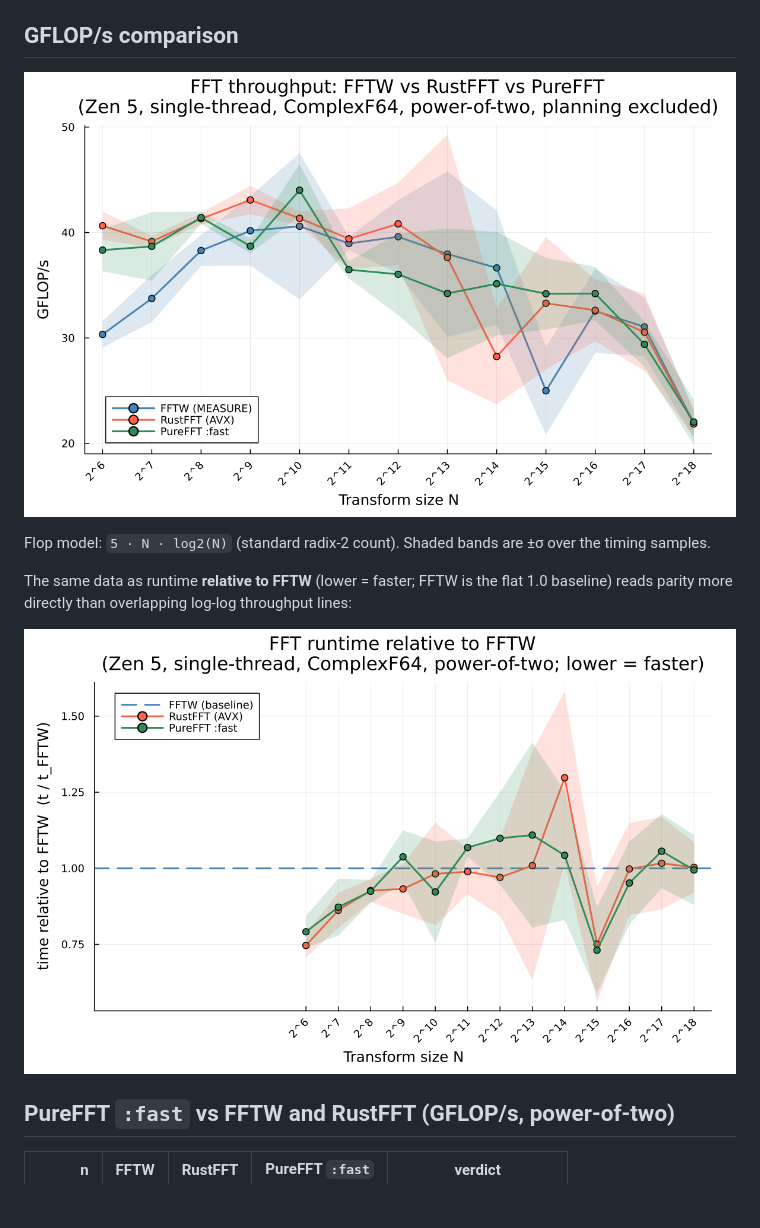
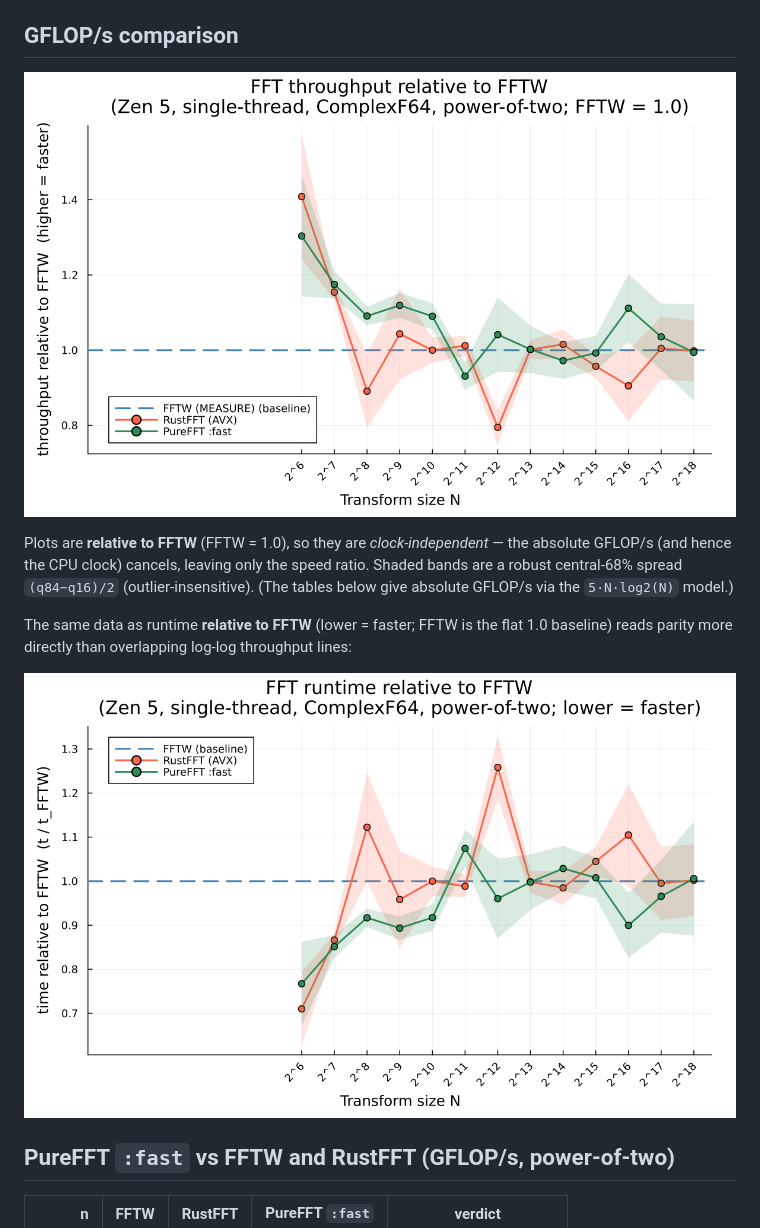
Before and after one commit to el-oso/PureFFT.jl, a Markdown page: docs/src/benchmarks.md, the part around one of its changes. Rendered like a GitHub page; pictures changed too: docs/src/assets/comparison.png, docs/src/assets/comparison_time.png; blank space fills up the shorter version.

```diff
--- a/docs/src/benchmarks.md
+++ b/docs/src/benchmarks.md
@@ -10,5 +10,7 @@ Input: `Vector{ComplexF64}`, power-of-two sizes. FFTW at `MEASURE` flag. RustFFT
 
-Flop model: `5 · N · log2(N)` (standard radix-2 count). Shaded bands are ±σ over the timing samples.
+Plots are **relative to FFTW** (FFTW = 1.0), so they are *clock-independent* — the absolute GFLOP/s (and
+hence the CPU clock) cancels, leaving only the speed ratio. Shaded bands are a robust central-68% spread
+`(q84−q16)/2` (outlier-insensitive). (The tables below give absolute GFLOP/s via the `5·N·log2(N)` model.)
 
 The same data as runtime **relative to FFTW** (lower = faster; FFTW is the flat 1.0 baseline) reads parity
 more directly than overlapping log-log throughput lines:
```
Also changed, not shown: other parts of docs/src/benchmarks.md (+3 -3 lines), docs/src/assets/avx512_nonpow2.png, docs/src/assets/comparison_nonpow2.png, 2 other files.
